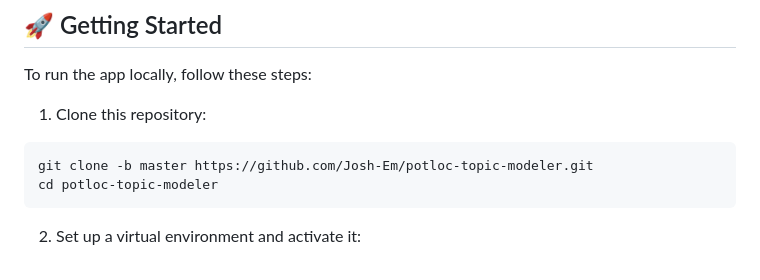
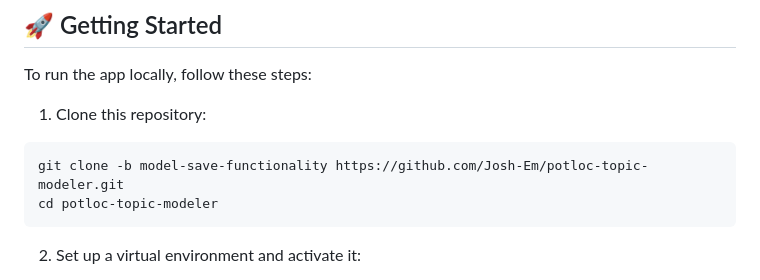
Before and after one commit to Josh-Em/potloc-topic-modeler, a Markdown page: README.md, the part around the change. Drawn GitHub-style.

````diff
--- a/README.md
+++ b/README.md
@@ -21,7 +21,7 @@ To run the app locally, follow these steps:
 1. Clone this repository:
 
 ```bash
-git clone -b master https://github.com/Josh-Em/potloc-topic-modeler.git
+git clone -b model-save-functionality https://github.com/Josh-Em/potloc-topic-modeler.git
 cd potloc-topic-modeler
 ```
 
````
